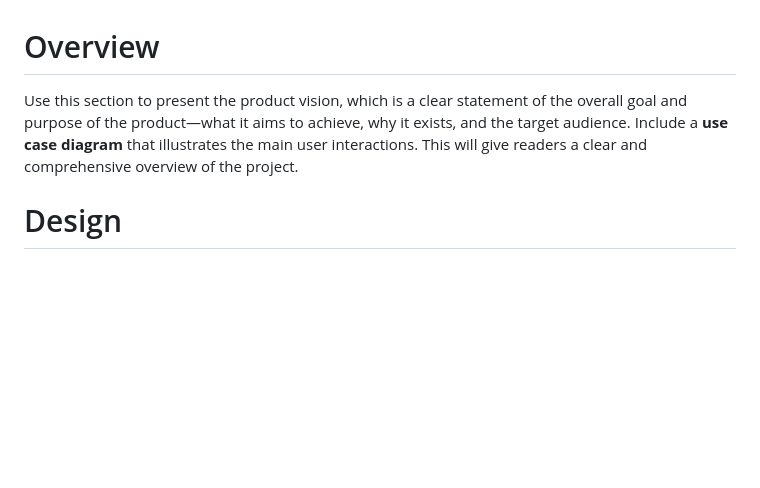
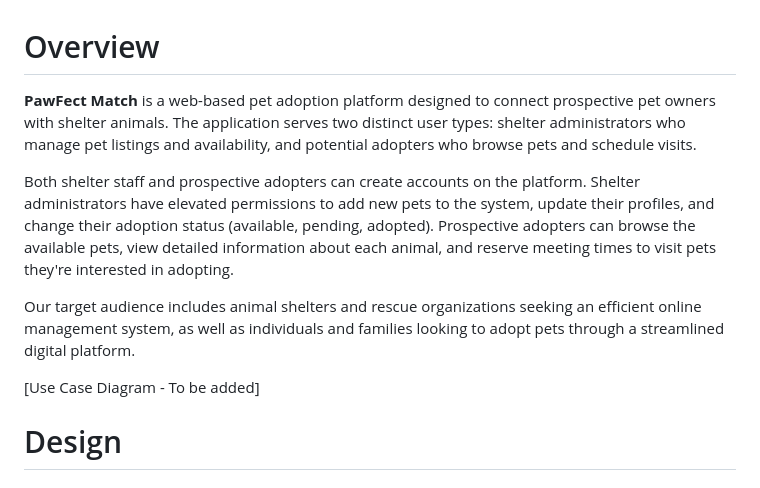
Before and after one commit to msu-denver/pawfect-match, a Markdown page: README_TEMPLATE.md, the part around the change. Rendered like a GitHub page; blank space fills up the shorter version.

Commit message:
Updated overview and added user stories (still need them to be written just the ideas)

```diff
--- a/README_TEMPLATE.md
+++ b/README_TEMPLATE.md
@@ -1,6 +1,12 @@
 # Overview
 
-Use this section to present the product vision, which is a clear statement of the overall goal and purpose of the product—what it aims to achieve, why it exists, and the target audience. Include a **use case diagram** that illustrates the main user interactions. This will give readers a clear and comprehensive overview of the project.
+**PawFect Match** is a web-based pet adoption platform designed to connect prospective pet owners with shelter animals. The application serves two distinct user types: shelter administrators who manage pet listings and availability, and potential adopters who browse pets and schedule visits.
+
+Both shelter staff and prospective adopters can create accounts on the platform. Shelter administrators have elevated permissions to add new pets to the system, update their profiles, and change their adoption status (available, pending, adopted). Prospective adopters can browse the available pets, view detailed information about each animal, and reserve meeting times to visit pets they're interested in adopting.
+
+Our target audience includes animal shelters and rescue organizations seeking an efficient online management system, as well as individuals and families looking to adopt pets through a streamlined digital platform.
+
+[Use Case Diagram - To be added]
 
 # Design
 
```
